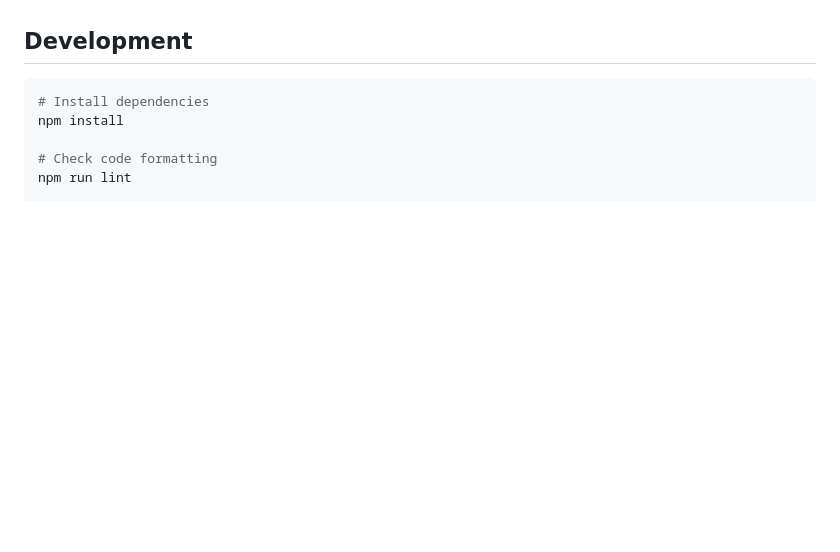
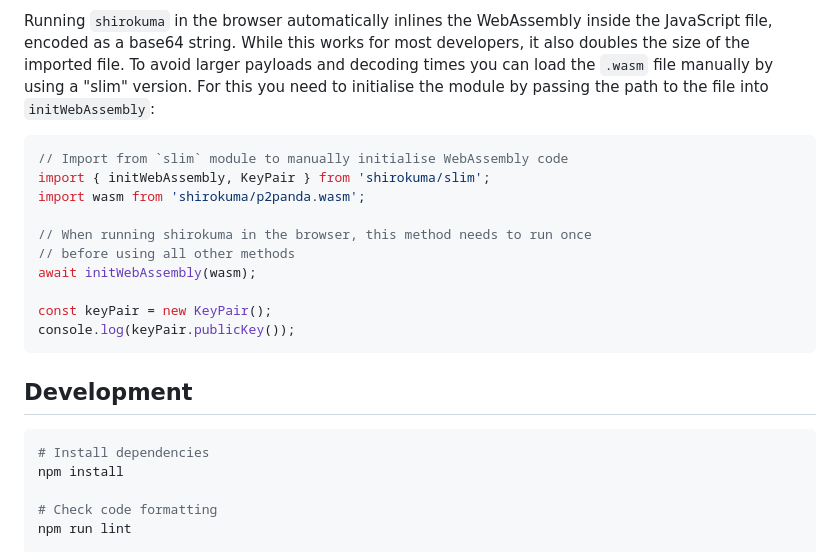
Before and after one commit to p2panda/shirokuma, a Markdown page: README.md, the part around one of its changes. GitHub-like rendering; blank space fills up the shorter version.

````diff
--- a/README.md
+++ b/README.md
@@ -94,3 +146,22 @@ need to provide a path to the ".wasm" file yourself.
+Running `shirokuma` in the browser automatically inlines the WebAssembly
+inside the JavaScript file, encoded as a base64 string. While this works for
+most developers, it also doubles the size of the imported file. To avoid larger
+payloads and decoding times you can load the `.wasm` file manually by using a
+"slim" version. For this you need to initialise the module by passing the path
+to the file into `initWebAssembly`:
+
+```javascript
+// Import from `slim` module to manually initialise WebAssembly code
+import { initWebAssembly, KeyPair } from 'shirokuma/slim';
+import wasm from 'shirokuma/p2panda.wasm';
+
+// When running shirokuma in the browser, this method needs to run once
+// before using all other methods
+await initWebAssembly(wasm);
+
+const keyPair = new KeyPair();
+console.log(keyPair.publicKey());
+```
 
 ## Development
 
````
Also changed, not shown: other parts of README.md (+57 -5 lines).
